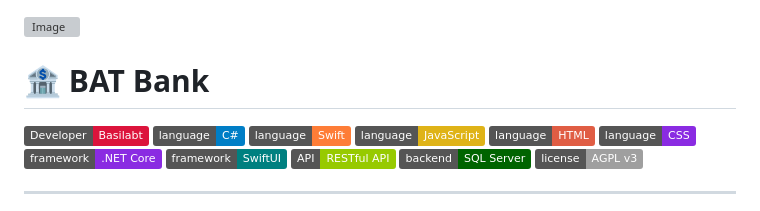
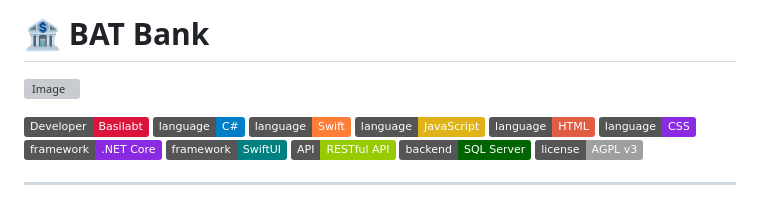
Before and after one commit to Basilabt/BAT_BANK, a Markdown page: README.md, the part around the change. GitHub-like rendering; badges without logos; grey boxes are pictures that could not be loaded.

```diff
--- a/README.md
+++ b/README.md
@@ -1,5 +1,6 @@
+# 🏦 BAT Bank
+
 ![Image](https://github.com/user-attachments/assets/1d459bd9-47dc-4b11-ac36-61847498b52c)
-# 🏦 BAT Bank
 
 [![👨‍💻 Developer](https://img.shields.io/badge/Developer-Basilabt-crimson)](https://github.com/Basilabt)
 ![🚀 C#](https://img.shields.io/badge/language-C%23-blue)
```
